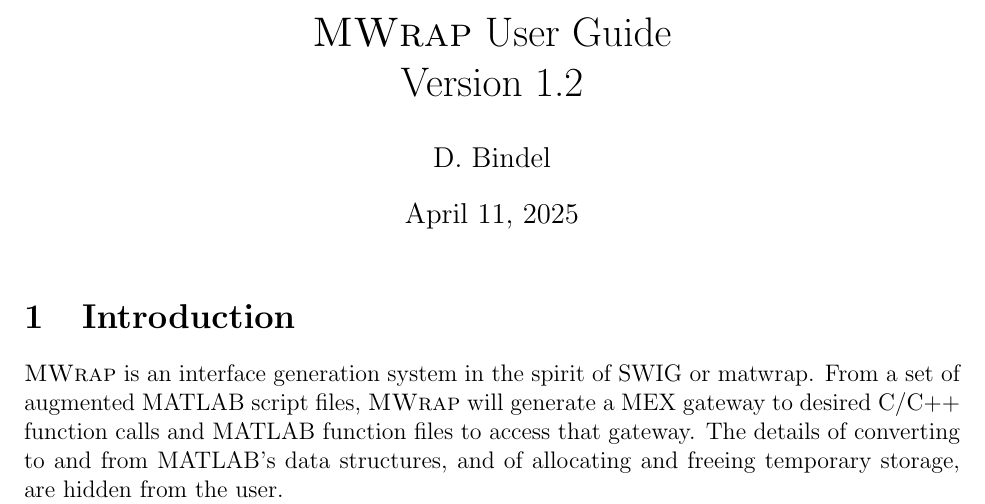
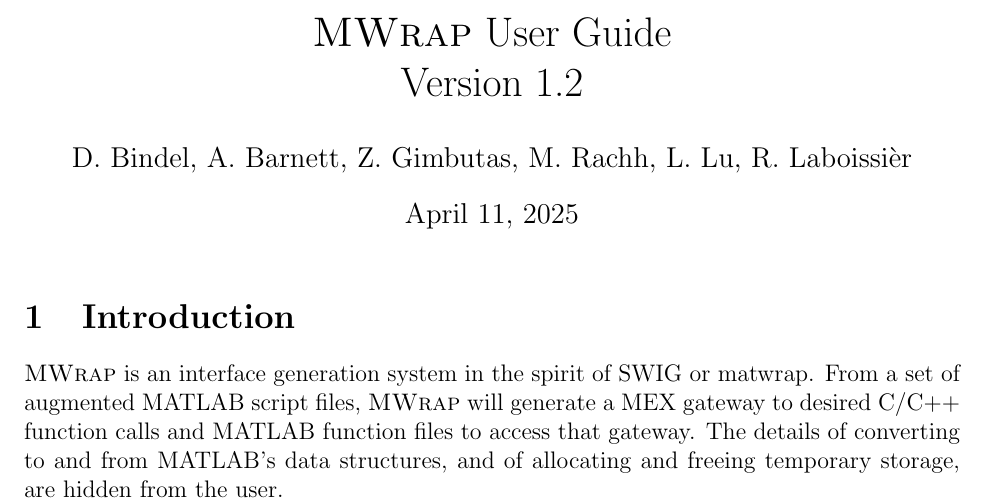
Before and after one commit to zgimbutas/mwrap, a LaTeX document (doc/mwrap.tex): part of page 1 of 14, cut so that both start at the same text. Compiled offline with pdfLaTeX.

Commit message:
Update documentation

```diff
--- a/doc/mwrap.tex
+++ b/doc/mwrap.tex
@@ -13,7 +13,7 @@
 \newcommand{\gOR}{ $|$ }
 
 \title{\mwrap\ User Guide\\ Version 1.2}
-\author{D. Bindel}
+\author{D.~Bindel, A.~Barnett, Z.~Gimbutas, M.~Rachh, L.~Lu, R.~Laboissi\` er}
 
 \pagestyle{fancy}
 
```
Also changed, not shown: doc/Makefile, mwrap.pdf.
